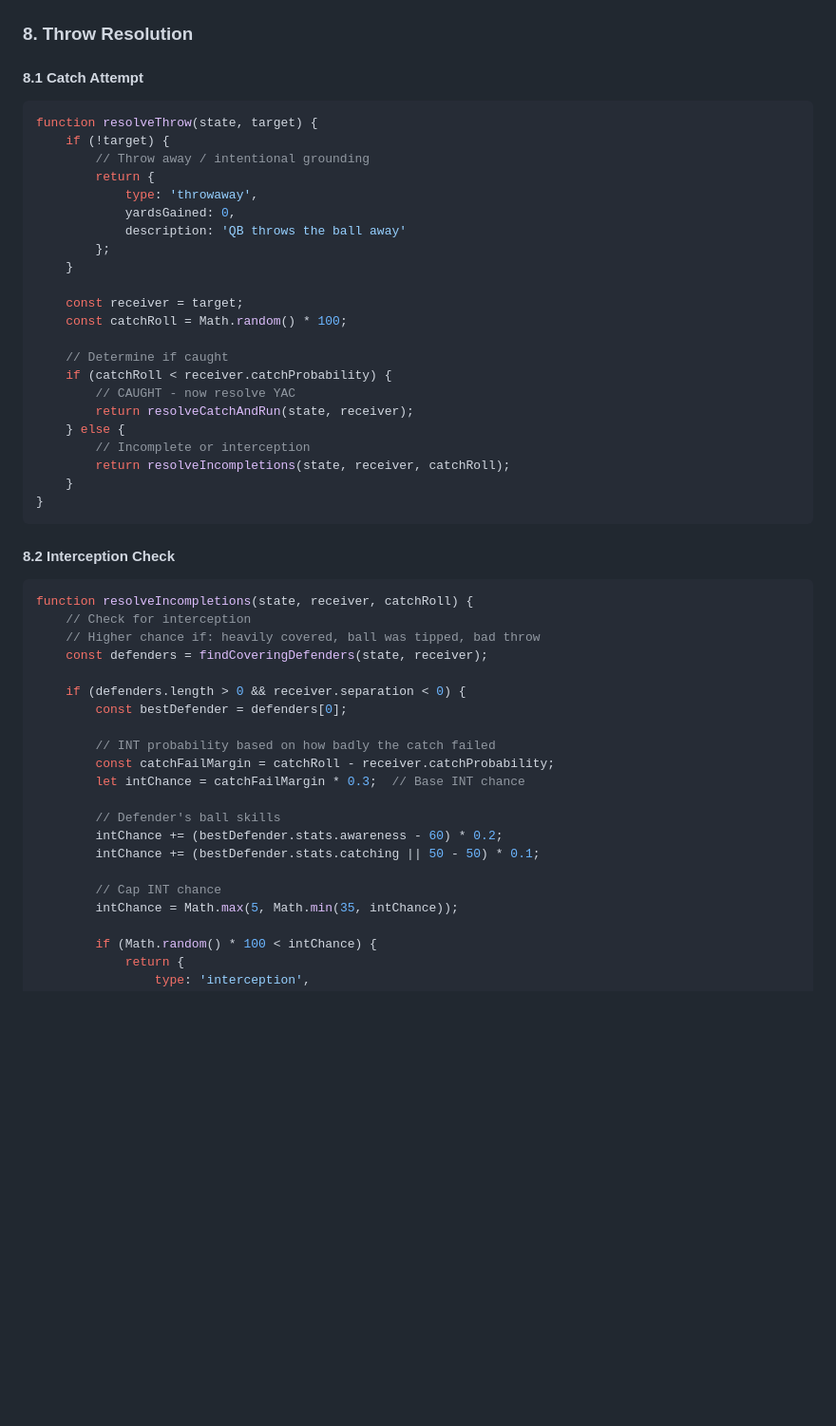
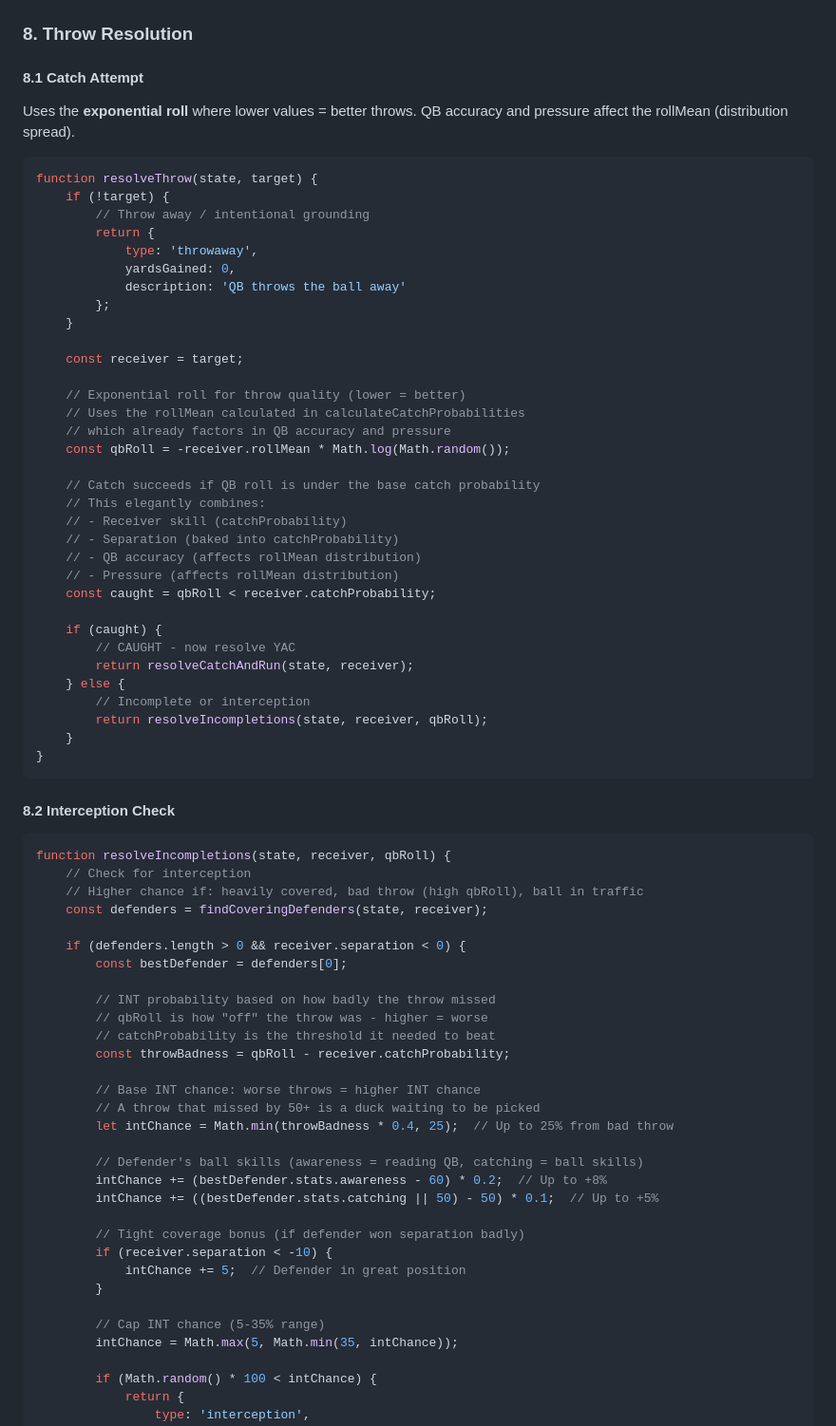
Before and after one commit to nkittur/Smashball, a Markdown page: docs/POSSESSION_SIMULATION_PLAN.md, the part around one of its changes. Shown at 95% size. GitHub-like rendering; blank space fills up the shorter version.

````diff
--- a/docs/POSSESSION_SIMULATION_PLAN.md
+++ b/docs/POSSESSION_SIMULATION_PLAN.md
@@ -642,6 +771,8 @@ function processQBDecision(state) {
 
 #### 8.1 Catch Attempt
 
+Uses the **exponential roll** where lower values = better throws. QB accuracy and pressure affect the rollMean (distribution spread).
+
 ```javascript
 function resolveThrow(state, target) {
     if (!target) {
@@ -654,15 +785,26 @@ function resolveThrow(state, target) {
     }
 
     const receiver = target;
-    const catchRoll = Math.random() * 100;
 
-    // Determine if caught
-    if (catchRoll < receiver.catchProbability) {
+    // Exponential roll for throw quality (lower = better)
+    // Uses the rollMean calculated in calculateCatchProbabilities
+    // which already factors in QB accuracy and pressure
+    const qbRoll = -receiver.rollMean * Math.log(Math.random());
+
+    // Catch succeeds if QB roll is under the base catch probability
+    // This elegantly combines:
+    // - Receiver skill (catchProbability)
+    // - Separation (baked into catchProbability)
+    // - QB accuracy (affects rollMean distribution)
+    // - Pressure (affects rollMean distribution)
+    const caught = qbRoll < receiver.catchProbability;
+
+    if (caught) {
         // CAUGHT - now resolve YAC
         return resolveCatchAndRun(state, receiver);
     } else {
         // Incomplete or interception
-        return resolveIncompletions(state, receiver, catchRoll);
+        return resolveIncompletions(state, receiver, qbRoll);
     }
 }
 ```
@@ -670,23 +812,33 @@ function resolveThrow(state, target) {
 #### 8.2 Interception Check
 
 ```javascript
-function resolveIncompletions(state, receiver, catchRoll) {
+function resolveIncompletions(state, receiver, qbRoll) {
     // Check for interception
-    // Higher chance if: heavily covered, ball was tipped, bad throw
+    // Higher chance if: heavily covered, bad throw (high qbRoll), ball in traffic
     const defenders = findCoveringDefenders(state, receiver);
 
     if (defenders.length > 0 && receiver.separation < 0) {
         const bestDefender = defenders[0];
 
-        // INT probability based on how badly the catch failed
-        const catchFailMargin = catchRoll - receiver.catchProbability;
-        let intChance = catchFailMargin * 0.3;  // Base INT chance
+        // INT probability based on how badly the throw missed
+        // qbRoll is how "off" the throw was - higher = worse
+        // catchProbability is the threshold it needed to beat
+        const throwBadness = qbRoll - receiver.catchProbability;
 
-        // Defender's ball skills
-        intChance += (bestDefender.stats.awareness - 60) * 0.2;
-        intChance += (bestDefender.stats.catching || 50 - 50) * 0.1;
+        // Base INT chance: worse throws = higher INT chance
+        // A throw that missed by 50+ is a duck waiting to be picked
+        let intChance = Math.min(throwBadness * 0.4, 25);  // Up to 25% from bad throw
 
-        // Cap INT chance
+        // Defender's ball skills (awareness = reading QB, catching = ball skills)
+        intChance += (bestDefender.stats.awareness - 60) * 0.2;  // Up to +8%
+        intChance += ((bestDefender.stats.catching || 50) - 50) * 0.1;  // Up to +5%
+
+        // Tight coverage bonus (if defender won separation badly)
+        if (receiver.separation < -10) {
+            intChance += 5;  // Defender in great position
+        }
+
+        // Cap INT chance (5-35% range)
         intChance = Math.max(5, Math.min(35, intChance));
 
         if (Math.random() * 100 < intChance) {
````
Also changed, not shown: other parts of docs/POSSESSION_SIMULATION_PLAN.md (+159 -30 lines).
